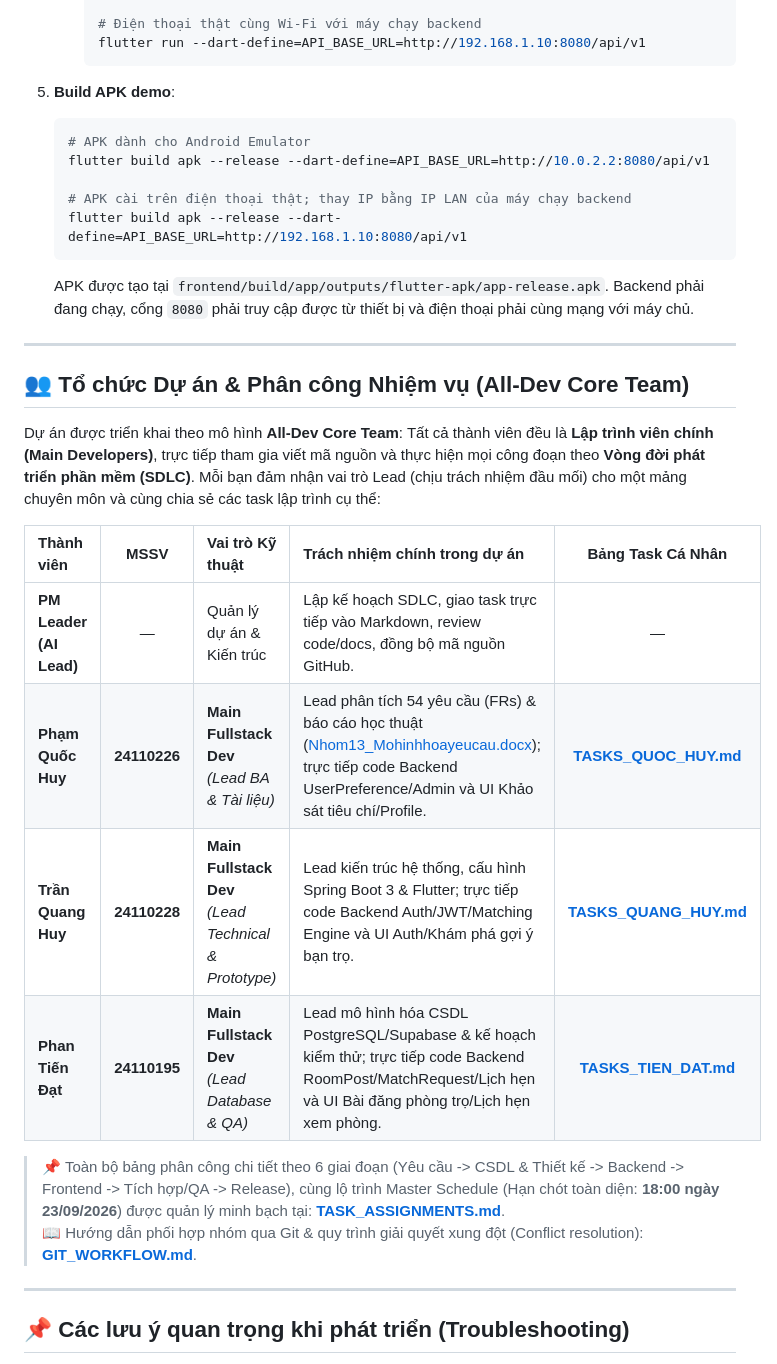
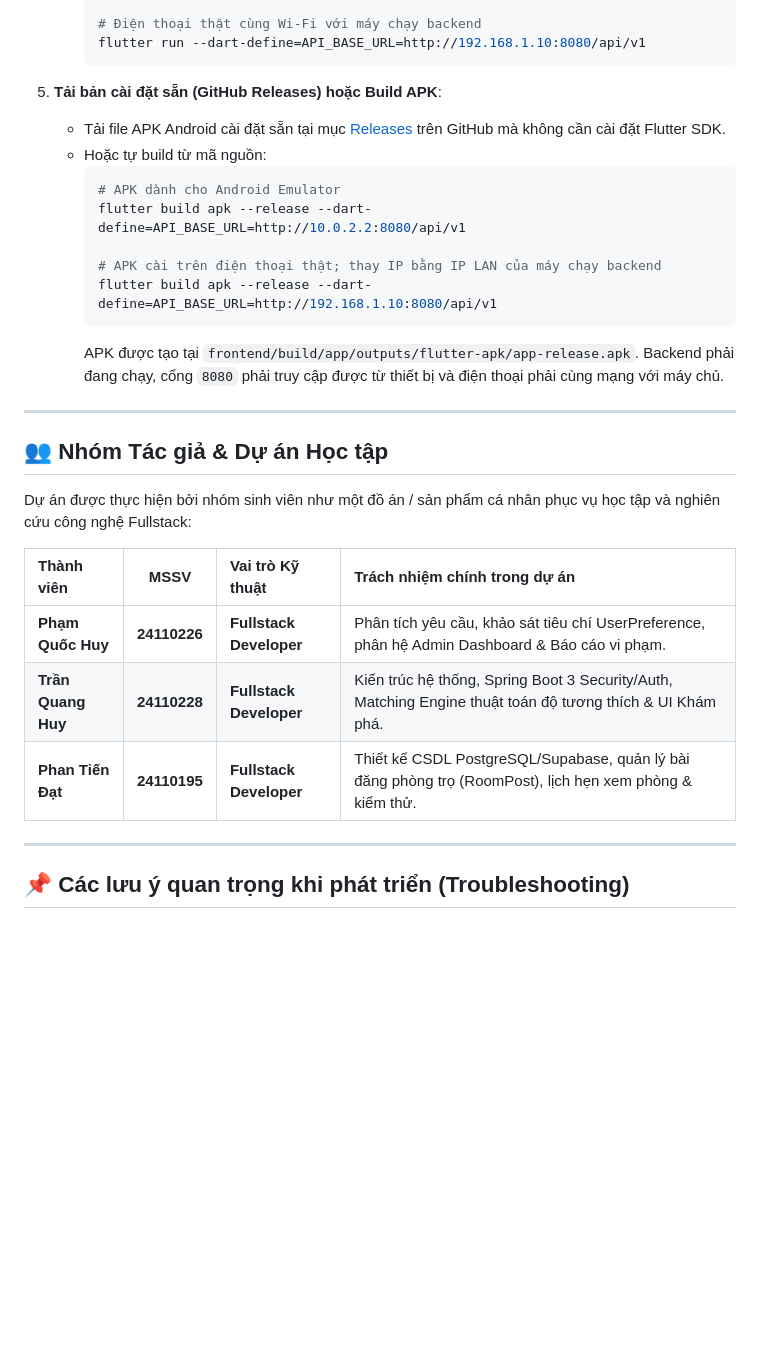
Before and after one commit to PHamHuy-23/Roomate-and-matching-app, a Markdown page: README.md, the part around one of its changes. Rendered like a GitHub page; blank space fills up the shorter version.

Commit message:
docs: cap nhat README cho du an hoc tap / san pham ca nhan da tam dung

````diff
--- a/README.md
+++ b/README.md
@@ -147,31 +161,29 @@ Tất cả các tài khoản mặc định có mật khẩu là: **`123456`**
      flutter run --dart-define=API_BASE_URL=http://192.168.1.10:8080/api/v1
      ```
 
-5. **Build APK demo**:
-   ```powershell
-   # APK dành cho Android Emulator
-   flutter build apk --release --dart-define=API_BASE_URL=http://10.0.2.2:8080/api/v1
+5. **Tải bản cài đặt sẵn (GitHub Releases) hoặc Build APK**:
+   - Tải file APK Android cài đặt sẵn tại mục [Releases](https://github.com/PHamHuy-23/Roomate-and-matching-app/releases) trên GitHub mà không cần cài đặt Flutter SDK.
+   - Hoặc tự build từ mã nguồn:
+     ```powershell
+     # APK dành cho Android Emulator
+     flutter build apk --release --dart-define=API_BASE_URL=http://10.0.2.2:8080/api/v1
 
-   # APK cài trên điện thoại thật; thay IP bằng IP LAN của máy chạy backend
-   flutter build apk --release --dart-define=API_BASE_URL=http://192.168.1.10:8080/api/v1
-   ```
-   APK được tạo tại `frontend/build/app/outputs/flutter-apk/app-release.apk`. Backend phải đang chạy, cổng `8080` phải truy cập được từ thiết bị và điện thoại phải cùng mạng với máy chủ.
+     # APK cài trên điện thoại thật; thay IP bằng IP LAN của máy chạy backend
+     flutter build apk --release --dart-define=API_BASE_URL=http://192.168.1.10:8080/api/v1
+     ```
+     APK được tạo tại `frontend/build/app/outputs/flutter-apk/app-release.apk`. Backend phải đang chạy, cổng `8080` phải truy cập được từ thiết bị và điện thoại phải cùng mạng với máy chủ.
 
 ---
 
-## 👥 Tổ chức Dự án & Phân công Nhiệm vụ (All-Dev Core Team)
+## 👥 Nhóm Tác giả & Dự án Học tập
 
-Dự án được triển khai theo mô hình **All-Dev Core Team**: Tất cả thành viên đều là **Lập trình viên chính (Main Developers)**, trực tiếp tham gia viết mã nguồn và thực hiện mọi công đoạn theo **Vòng đời phát triển phần mềm (SDLC)**. Mỗi bạn đảm nhận vai trò Lead (chịu trách nhiệm đầu mối) cho một mảng chuyên môn và cùng chia sẻ các task lập trình cụ thể:
+Dự án được thực hiện bởi nhóm sinh viên như một đồ án / sản phẩm cá nhân phục vụ học tập và nghiên cứu công nghệ Fullstack:
 
-| Thành viên | MSSV | Vai trò Kỹ thuật | Trách nhiệm chính trong dự án | Bảng Task Cá Nhân |
-| :--- | :---: | :--- | :--- | :---: |
-| **PM Leader (AI Lead)** | — | Quản lý dự án & Kiến trúc | Lập kế hoạch SDLC, giao task trực tiếp vào Markdown, review code/docs, đồng bộ mã nguồn GitHub. | — |
-| **Phạm Quốc Huy** | **24110226** | **Main Fullstack Dev**<br>*(Lead BA & Tài liệu)* | Lead phân tích 54 yêu cầu (FRs) & báo cáo học thuật ([Nhom13_Mohinhhoayeucau.docx](docs/reports/Nhom13_Mohinhhoayeucau.docx)); trực tiếp code Backend UserPreference/Admin và UI Khảo sát tiêu chí/Profile. | [**TASKS_QUOC_HUY.md**](docs/tasks/TASKS_QUOC_HUY.md) |
-| **Trần Quang Huy** | **24110228** | **Main Fullstack Dev**<br>*(Lead Technical & Prototype)* | Lead kiến trúc hệ thống, cấu hình Spring Boot 3 & Flutter; trực tiếp code Backend Auth/JWT/Matching Engine và UI Auth/Khám phá gợi ý bạn trọ. | [**TASKS_QUANG_HUY.md**](docs/tasks/TASKS_QUANG_HUY.md) |
-| **Phan Tiến Đạt** | **24110195** | **Main Fullstack Dev**<br>*(Lead Database & QA)* | Lead mô hình hóa CSDL PostgreSQL/Supabase & kế hoạch kiểm thử; trực tiếp code Backend RoomPost/MatchRequest/Lịch hẹn và UI Bài đăng phòng trọ/Lịch hẹn xem phòng. | [**TASKS_TIEN_DAT.md**](docs/tasks/TASKS_TIEN_DAT.md) |
-
-> 📌 Toàn bộ bảng phân công chi tiết theo 6 giai đoạn (Yêu cầu -> CSDL & Thiết kế -> Backend -> Frontend -> Tích hợp/QA -> Release), cùng lộ trình Master Schedule (Hạn chót toàn diện: **18:00 ngày 23/09/2026**) được quản lý minh bạch tại: **[TASK_ASSIGNMENTS.md](docs/tasks/TASK_ASSIGNMENTS.md)**.
-> 📖 Hướng dẫn phối hợp nhóm qua Git & quy trình giải quyết xung đột (Conflict resolution): **[GIT_WORKFLOW.md](GIT_WORKFLOW.md)**.
+| Thành viên | MSSV | Vai trò Kỹ thuật | Trách nhiệm chính trong dự án |
+| :--- | :---: | :--- | :--- |
+| **Phạm Quốc Huy** | **24110226** | **Fullstack Developer** | Phân tích yêu cầu, khảo sát tiêu chí UserPreference, phân hệ Admin Dashboard & Báo cáo vi phạm. |
+| **Trần Quang Huy** | **24110228** | **Fullstack Developer** | Kiến trúc hệ thống, Spring Boot 3 Security/Auth, Matching Engine thuật toán độ tương thích & UI Khám phá. |
+| **Phan Tiến Đạt** | **24110195** | **Fullstack Developer** | Thiết kế CSDL PostgreSQL/Supabase, quản lý bài đăng phòng trọ (RoomPost), lịch hẹn xem phòng & kiểm thử. |
 
 ---
 
````
Also changed, not shown: other parts of README.md (+19 -5 lines).
